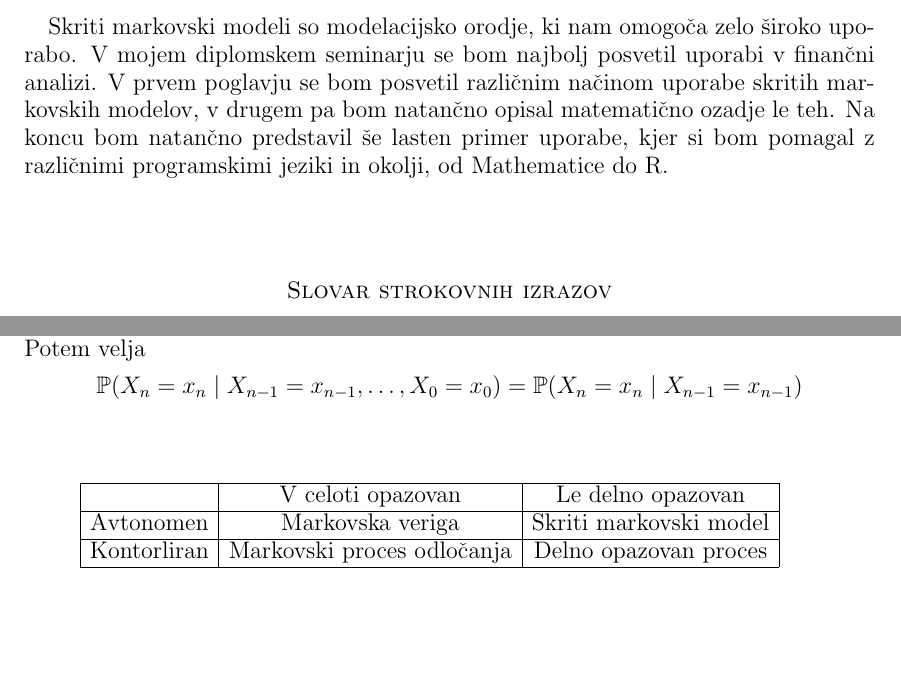
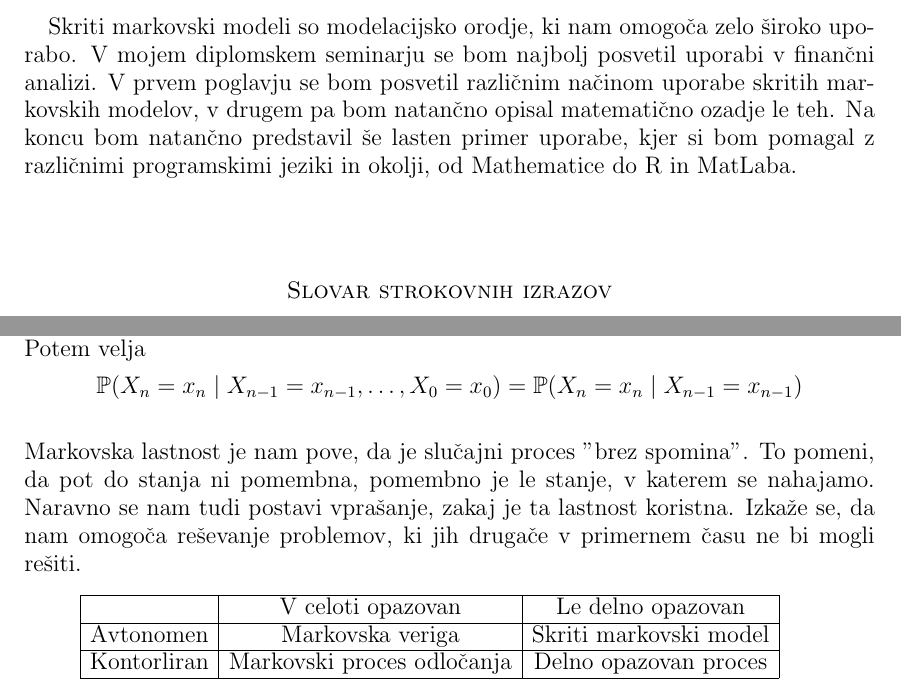
Before and after one commit to mpracek/Diploma, a LaTeX paper (dipl-sem-martin-pracek.tex): two parts of pages 4 and 5 of 17, joined at a grey line, cut so that both start at the same text, the shorter picture padded with empty space. Compiled offline with pdfLaTeX; the source files are stored in an older character set and shown here as Unicode; a LaTeX package or settings file that is missing is left out.

Commit message:
txs auto checkin

```diff
--- a/dipl-sem-martin-pracek.tex
+++ b/dipl-sem-martin-pracek.tex
@@ -121,7 +121,7 @@
 % tu se zacne besedilo seminarja
 \section{Uvod}
 Skriti markovski modeli so modelacijsko orodje, ki nam omogoča zelo široko uporabo. V mojem diplomskem seminarju se bom najbolj posvetil uporabi v finančni analizi.
-V prvem poglavju se bom posvetil različnim načinom uporabe skritih markovskih modelov, v drugem pa bom natančno opisal matematično ozadje le teh. Na koncu bom natančno predstavil še lasten primer uporabe, kjer si bom pomagal z različnimi programskimi jeziki in okolji, od Mathematice do R.
+V prvem poglavju se bom posvetil različnim načinom uporabe skritih markovskih modelov, v drugem pa bom natančno opisal matematično ozadje le teh. Na koncu bom natančno predstavil še lasten primer uporabe, kjer si bom pomagal z različnimi programskimi jeziki in okolji, od Mathematice do R in MatLaba.
 
 
 
@@ -144,8 +143,7 @@
 
 To definicijo lahko v diskretnem primeru še razširimo, če velja še, da je $I = \mathbb{N}$. Potem velja $$\mathbb{P}(X_n=x_n\mid X_{n-1}=x_{n-1}, \dots, X_0=x_0)=\mathbb{P}(X_n=x_n\mid X_{n-1}=x_{n-1})$$
 \\
-%Zakaj je markovska lastnost pomembna
-%Tukaj dopiši še kar nekaj o teh modelih, da se tabela prestavi na naslednjo stran
+Markovska lastnost je nam pove, da je slučajni proces "brez spomina". To pomeni, da pot do stanja ni pomembna, pomembno je le stanje, v katerem se nahajamo. Naravno se nam tudi postavi vprašanje, zakaj je ta lastnost koristna. Izkaže se, da nam omogoča reševanje problemov, ki jih drugače v primernem času ne bi mogli rešiti.
 \begin{table}[h!]
 	\begin{tabular}{lllll}
 		\cline{1-3}
```
Also changed, not shown: dipl-sem-martin-pracek.tex (5 more changed lines).
